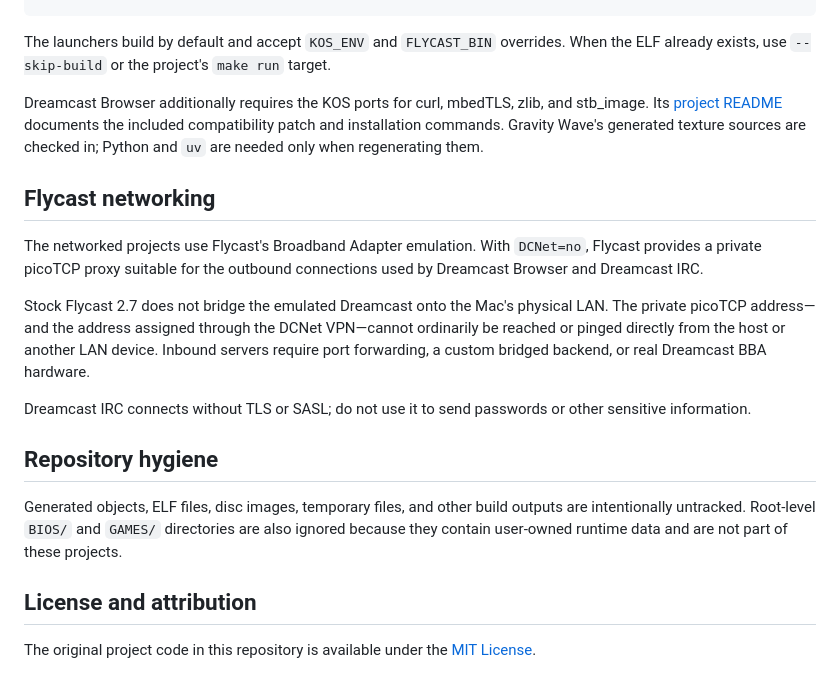
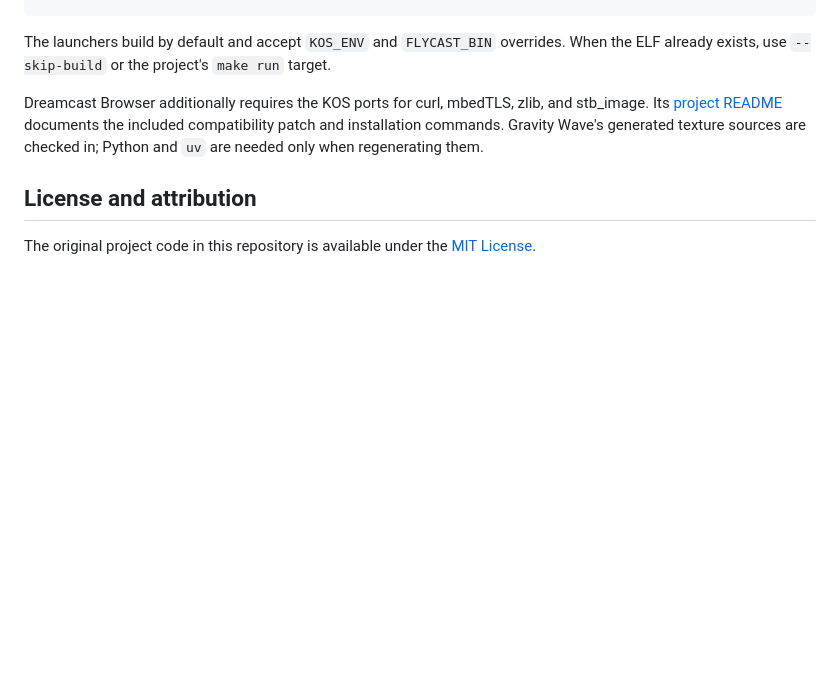
Before and after one commit to richstokes/dreamcast-homebrew, a Markdown page: README.md, the part around the change. Rendered like a GitHub page; blank space fills up the shorter version.

Commit message:
Remove networking notes from README

```diff
--- a/README.md
+++ b/README.md
@@ -56,28 +56,6 @@ documents the included compatibility patch and installation commands. Gravity
 Wave's generated texture sources are checked in; Python and `uv` are needed
 only when regenerating them.
 
-## Flycast networking
-
-The networked projects use Flycast's Broadband Adapter emulation. With
-`DCNet=no`, Flycast provides a private picoTCP proxy suitable for the outbound
-connections used by Dreamcast Browser and Dreamcast IRC.
-
-Stock Flycast 2.7 does not bridge the emulated Dreamcast onto the Mac's
-physical LAN. The private picoTCP address—and the address assigned through the
-DCNet VPN—cannot ordinarily be reached or pinged directly from the host or
-another LAN device. Inbound servers require port forwarding, a custom bridged
-backend, or real Dreamcast BBA hardware.
-
-Dreamcast IRC connects without TLS or SASL; do not use it to send passwords or
-other sensitive information.
-
-## Repository hygiene
-
-Generated objects, ELF files, disc images, temporary files, and other build
-outputs are intentionally untracked. Root-level `BIOS/` and `GAMES/`
-directories are also ignored because they contain user-owned runtime data and
-are not part of these projects.
-
 ## License and attribution
 
 The original project code in this repository is available under the
```
